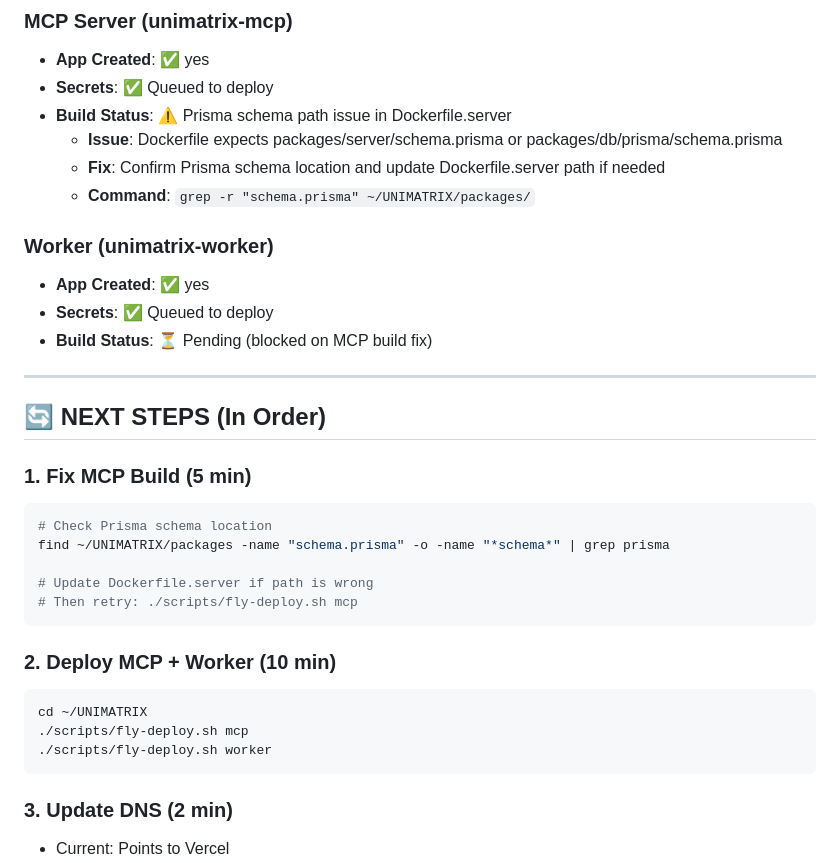
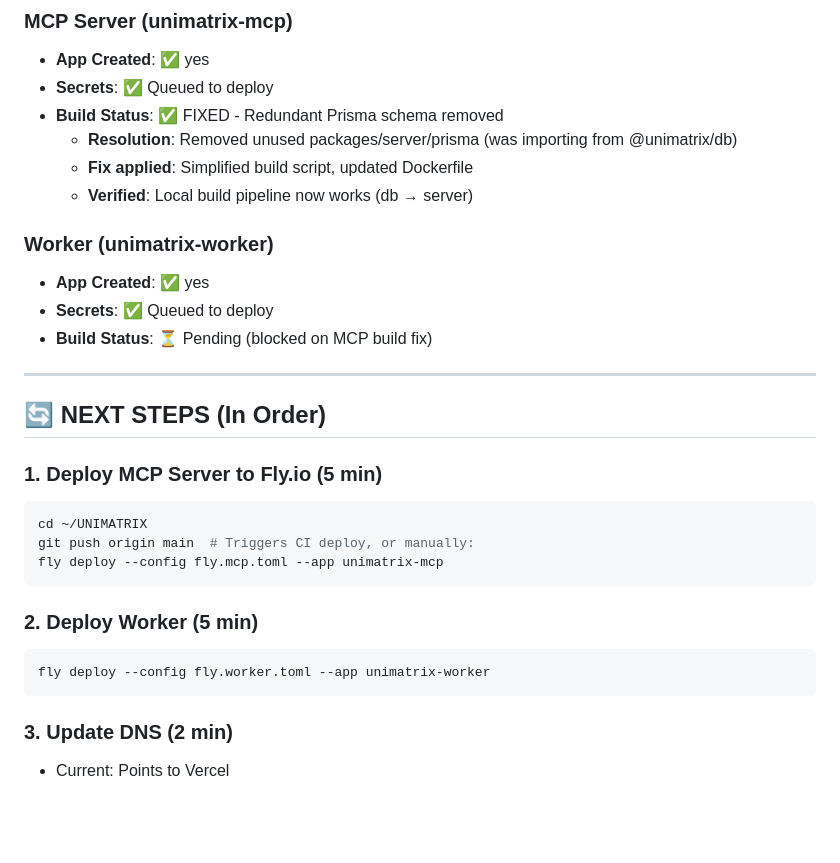
Before and after one commit to tjpoisal/UNIMATRIX, a Markdown page: FLY_IO_DEPLOYMENT_STATUS.md, the part around the change. Rendered like a GitHub page; blank space fills up the shorter version.

Commit message:
docs: update deployment status - MCP schema fix complete

````diff
--- a/FLY_IO_DEPLOYMENT_STATUS.md
+++ b/FLY_IO_DEPLOYMENT_STATUS.md
@@ -23,10 +23,10 @@
 ### MCP Server (unimatrix-mcp)
 - **App Created**: ✅ yes
 - **Secrets**: ✅ Queued to deploy
-- **Build Status**: ⚠️ Prisma schema path issue in Dockerfile.server
-  - **Issue**: Dockerfile expects packages/server/schema.prisma or packages/db/prisma/schema.prisma
-  - **Fix**: Confirm Prisma schema location and update Dockerfile.server path if needed
-  - **Command**: `grep -r "schema.prisma" ~/UNIMATRIX/packages/`
+- **Build Status**: ✅ FIXED - Redundant Prisma schema removed
+  - **Resolution**: Removed unused packages/server/prisma (was importing from @unimatrix/db)
+  - **Fix applied**: Simplified build script, updated Dockerfile
+  - **Verified**: Local build pipeline now works (db → server)
 
 ### Worker (unimatrix-worker)
 - **App Created**: ✅ yes
@@ -37,20 +37,16 @@
 
 ## 🔄 NEXT STEPS (In Order)
 
-### 1. Fix MCP Build (5 min)
+### 1. Deploy MCP Server to Fly.io (5 min)
 ```bash
-# Check Prisma schema location
-find ~/UNIMATRIX/packages -name "schema.prisma" -o -name "*schema*" | grep prisma
-
-# Update Dockerfile.server if path is wrong
-# Then retry: ./scripts/fly-deploy.sh mcp
+cd ~/UNIMATRIX
+git push origin main  # Triggers CI deploy, or manually:
+fly deploy --config fly.mcp.toml --app unimatrix-mcp
 ```
 
-### 2. Deploy MCP + Worker (10 min)
+### 2. Deploy Worker (5 min)
 ```bash
-cd ~/UNIMATRIX
-./scripts/fly-deploy.sh mcp
-./scripts/fly-deploy.sh worker
+fly deploy --config fly.worker.toml --app unimatrix-worker
 ```
 
 ### 3. Update DNS (2 min)
````
